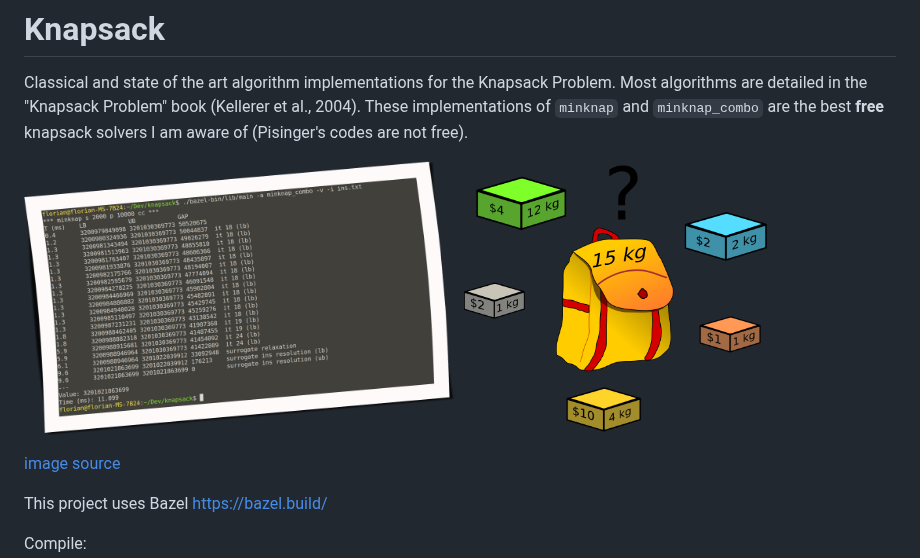
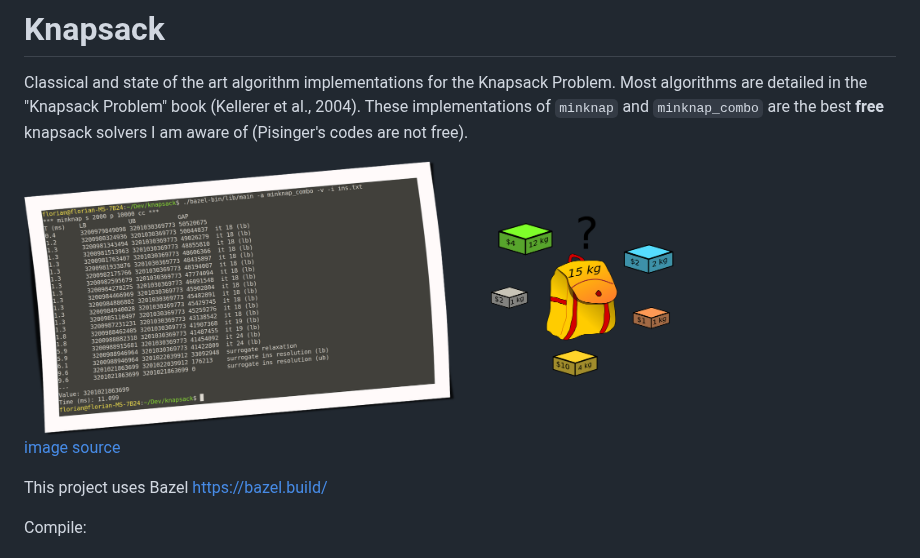
Before and after one commit to fontanf/knapsacksolver, a Markdown page: README.md, the part around the change. Rendered like a GitHub page; pictures changed too: knapsack.png, knapsack_2.png (deleted).

```diff
--- a/README.md
+++ b/README.md
@@ -3,7 +3,7 @@
 Classical and state of the art algorithm implementations for the Knapsack Problem. Most algorithms are detailed in the "Knapsack Problem" book (Kellerer et al., 2004).
 These implementations of `minknap` and `minknap_combo` are the best **free** knapsack solvers I am aware of (Pisinger's codes are not free).
 
-<img src="knapsack_2.png" height="275"><img src="knapsack.png" height="275">
+<img src="knapsack.png" height="275">
 
 [image source](https://commons.wikimedia.org/wiki/File:Knapsack.svg)
 
```
